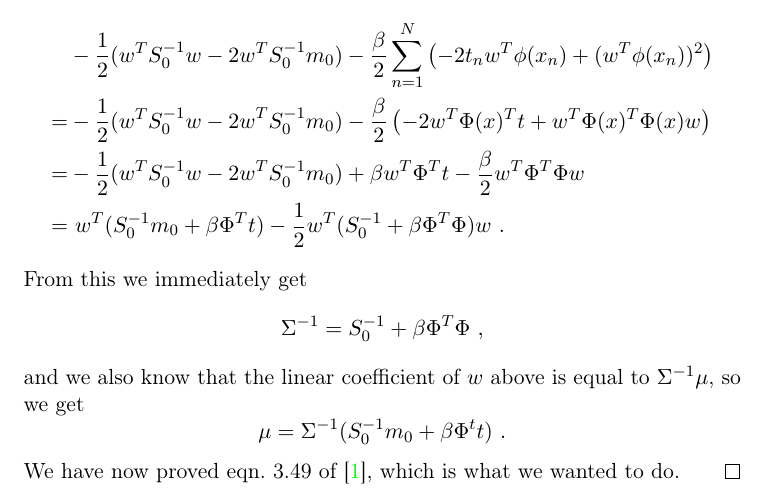
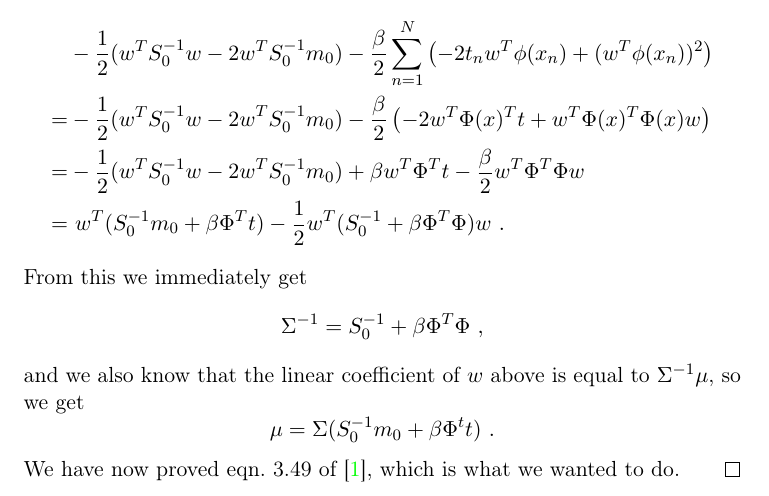
Before and after one commit to kristoff3r/statml, a LaTeX problem sheet (assignment2/rapport/assignment2.tex): part of page 1 of 3, cut so that both start at the same text. Compiled offline with pdfLaTeX.

Commit message:
misplaced inverse matrix fixed

```diff
--- a/assignment2/rapport/assignment2.tex
+++ b/assignment2/rapport/assignment2.tex
@@ -47,7 +47,7 @@ From this we immediately get
 and we also know that the linear coefficient of $w$ above is equal to
 $\Sigma^{-1}\mu$, so we get
 \[
-    \mu = \Sigma^{-1}(S_0^{-1}m_0 + \beta\Phi^t t)\ .
+    \mu = \Sigma(S_0^{-1}m_0 + \beta\Phi^t t)\ .
 \]
 We have now proved eqn.~3.49 of \cite{Bishop}, which is what we wanted to
 do.\qed
```
